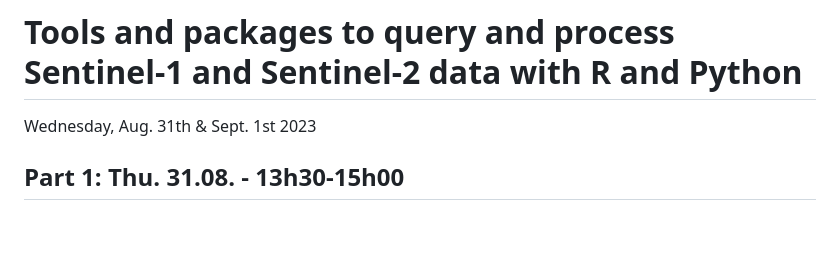
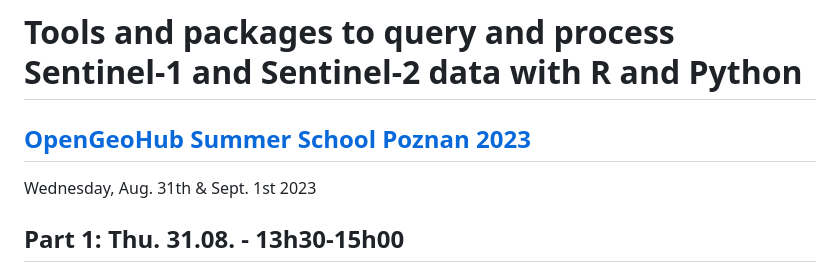
Before and after one commit to loreabad6/ogh23, a Markdown page: README.md, the part around the change. Drawn GitHub-style; blank space fills up the shorter version.

Commit message:
Add OGH23 to README

```diff
--- a/README.md
+++ b/README.md
@@ -1,4 +1,6 @@
 # Tools and packages to query and process Sentinel-1 and Sentinel-2 data with R and Python
+
+## [OpenGeoHub Summer School Poznan 2023](https://opengeohub.org/summer-school/opengeohub-summer-school-poznan-2023/)
 
 Wednesday, Aug. 31th & Sept. 1st 2023
 
```
